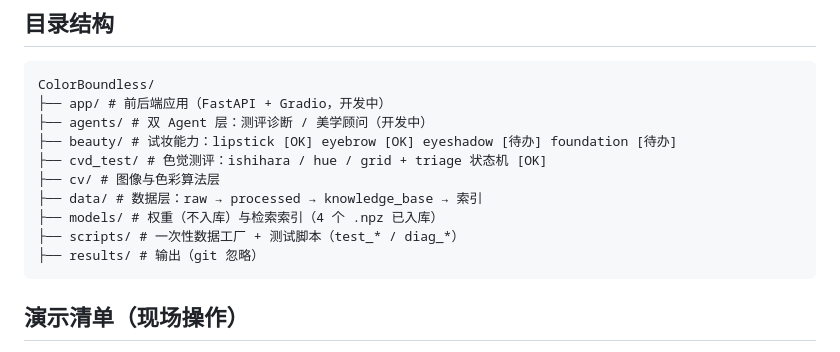
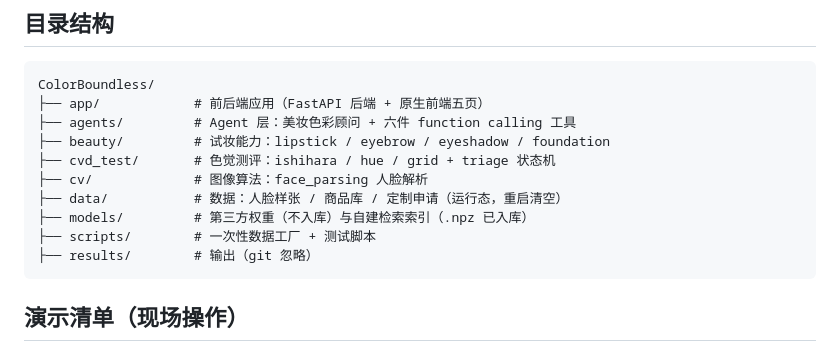
Before and after one commit to xianyubingyuhuo/ColorBoundless, a Markdown page: README.md, the part around the change. GitHub-like rendering.

Commit message:
已更新

````diff
--- a/README.md
+++ b/README.md
@@ -73,15 +73,15 @@ key 留空即可（本地服务无鉴权）。每次对话重读环境，改完
 
 ```text
 ColorBoundless/
-├── app/ # 前后端应用（FastAPI + Gradio，开发中）
-├── agents/ # 双 Agent 层：测评诊断 / 美学顾问（开发中）
-├── beauty/ # 试妆能力：lipstick [OK] eyebrow [OK] eyeshadow [待办] foundation [待办]
-├── cvd_test/ # 色觉测评：ishihara / hue / grid + triage 状态机 [OK]
-├── cv/ # 图像与色彩算法层
-├── data/ # 数据层：raw → processed → knowledge_base → 索引
-├── models/ # 权重（不入库）与检索索引（4 个 .npz 已入库）
-├── scripts/ # 一次性数据工厂 + 测试脚本（test_* / diag_*）
-├── results/ # 输出（git 忽略）
+├── app/            # 前后端应用（FastAPI 后端 + 原生前端五页）
+├── agents/         # Agent 层：美妆色彩顾问 + 六件 function calling 工具
+├── beauty/         # 试妆能力：lipstick / eyebrow / eyeshadow / foundation
+├── cvd_test/       # 色觉测评：ishihara / hue / grid + triage 状态机
+├── cv/             # 图像算法：face_parsing 人脸解析
+├── data/           # 数据：人脸样张 / 商品库 / 定制申请（运行态，重启清空）
+├── models/         # 第三方权重（不入库）与自建检索索引（.npz 已入库）
+├── scripts/        # 一次性数据工厂 + 测试脚本
+├── results/        # 输出（git 忽略）
 ```
 
 ## 演示清单（现场操作）
````
